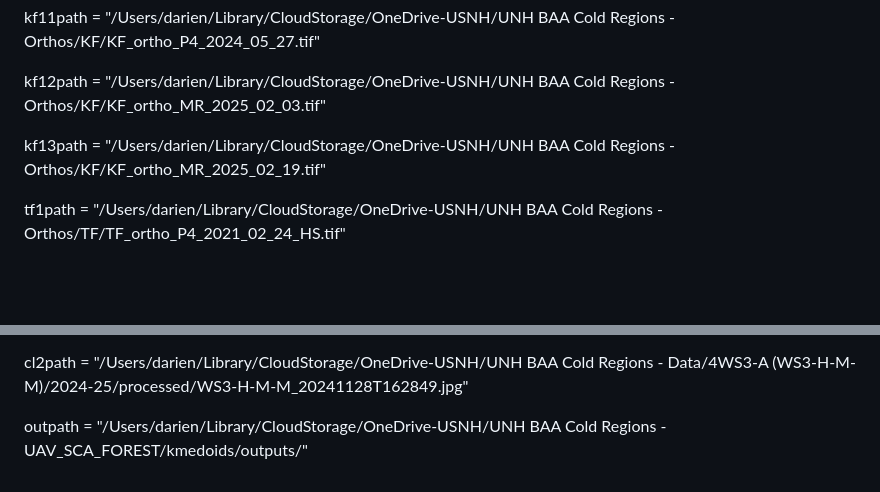
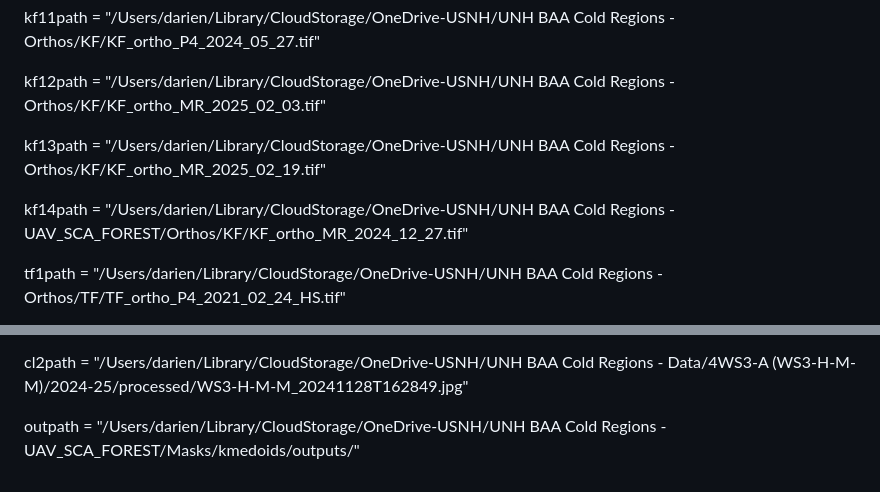
Before and after one commit to darienperez/DynamicSpeedControl, a Markdown page: README.md, 2 parts joined by grey strips. Drawn GitHub-style; blank space fills up the shorter version.

Commit message:
added new kf path

```diff
--- a/README.md
+++ b/README.md
@@ -57,6 +57,8 @@ kf12path = "/Users/darien/Library/CloudStorage/OneDrive-USNH/UNH BAA Cold Region
 
 kf13path = "/Users/darien/Library/CloudStorage/OneDrive-USNH/UNH BAA Cold Regions - Orthos/KF/KF_ortho_MR_2025_02_19.tif"
 
+kf14path = "/Users/darien/Library/CloudStorage/OneDrive-USNH/UNH BAA Cold Regions - UAV_SCA_FOREST/Orthos/KF/KF_ortho_MR_2024_12_27.tif"
+
 tf1path = "/Users/darien/Library/CloudStorage/OneDrive-USNH/UNH BAA Cold Regions - Orthos/TF/TF_ortho_P4_2021_02_24_HS.tif"
 
 tf2path = "/Users/darien/Library/CloudStorage/OneDrive-USNH/UNH BAA Cold Regions - Orthos/TF/TF_ortho_GV_2021_12_21.tif"
@@ -89,4 +91,4 @@ cl1path = "/Users/darien/Library/CloudStorage/OneDrive-USNH/UNH BAA Cold Regions
 
 cl2path = "/Users/darien/Library/CloudStorage/OneDrive-USNH/UNH BAA Cold Regions - Data/4WS3-A (WS3-H-M-M)/2024-25/processed/WS3-H-M-M_20241128T162849.jpg"
 
-outpath = "/Users/darien/Library/CloudStorage/OneDrive-USNH/UNH BAA Cold Regions - UAV_SCA_FOREST/kmedoids/outputs/"
+outpath = "/Users/darien/Library/CloudStorage/OneDrive-USNH/UNH BAA Cold Regions - UAV_SCA_FOREST/Masks/kmedoids/outputs/"
```
